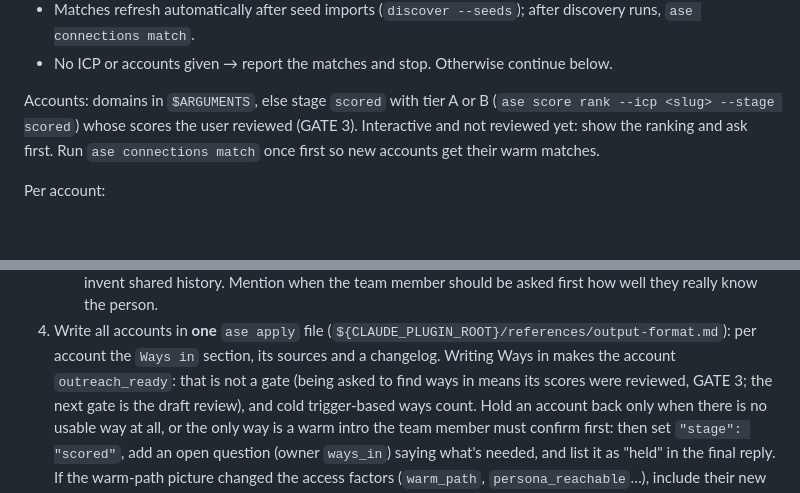
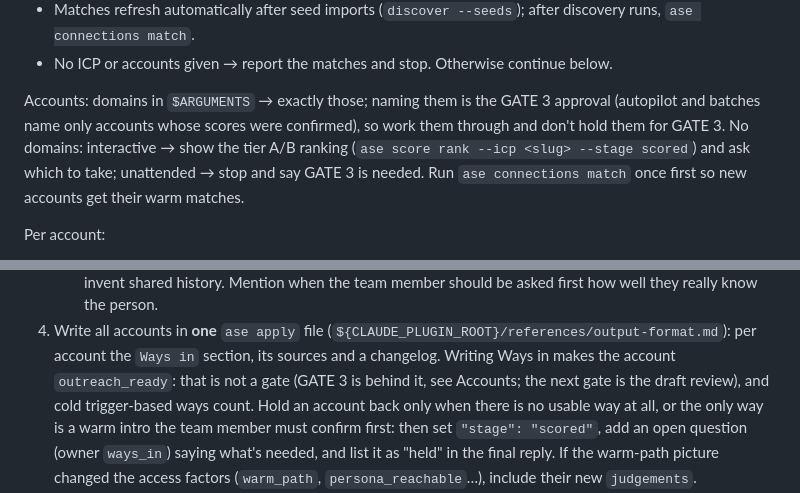
Before and after one commit to heindewilde/agentic-sales-engine, a Markdown page: skills/ways-in/SKILL.md, 2 parts joined by grey strips. GitHub-like rendering; blank space fills up the shorter version.

Commit message:
ways-in: named accounts are the GATE 3 approval; without names an unattended run stops
GATE 3 has no recorded state, so unattended sessions guessed 'not passed' and held every account.

Co-Authored-By: Claude Opus 5.5 <noreply@anthropic.com>

```diff
--- a/skills/ways-in/SKILL.md
+++ b/skills/ways-in/SKILL.md
@@ -20,8 +20,10 @@ CLI: `bun ${CLAUDE_PLUGIN_ROOT}/src/cli/ase.ts` (`ase` below).
 - Matches refresh automatically after seed imports (`discover --seeds`); after discovery runs, `ase connections match`.
 - No ICP or accounts given → report the matches and stop. Otherwise continue below.
 
-Accounts: domains in `$ARGUMENTS`, else stage `scored` with tier A or B (`ase score rank --icp <slug> --stage scored`)
-whose scores the user reviewed (GATE 3). Interactive and not reviewed yet: show the ranking and ask first.
+Accounts: domains in `$ARGUMENTS` → exactly those; naming them is the GATE 3 approval (autopilot and batches name only
+accounts whose scores were confirmed), so work them through and don't hold them for GATE 3. No domains: interactive →
+show the tier A/B ranking (`ase score rank --icp <slug> --stage scored`) and ask which to take; unattended → stop and
+say GATE 3 is needed.
 Run `ase connections match` once first so new accounts get their warm matches.
 
 Per account:
@@ -36,7 +38,7 @@ Per account:
    Mention when the team member should be asked first how well they really know the person.
 4. Write all accounts in **one** `ase apply` file (`${CLAUDE_PLUGIN_ROOT}/references/output-format.md`): per account the
    `Ways in` section, its sources and a changelog. Writing Ways in makes the account `outreach_ready`: that is not a
-   gate (being asked to find ways in means its scores were reviewed, GATE 3; the next gate is the draft review), and
+   gate (GATE 3 is behind it, see Accounts; the next gate is the draft review), and
    cold trigger-based ways count. Hold an account back only when there is no usable way at all, or the only way is a
    warm intro the team member must confirm first: then set `"stage": "scored"`, add an open question
    (owner `ways_in`) saying what's needed, and list it as "held" in the final reply. If the warm-path picture changed
```
